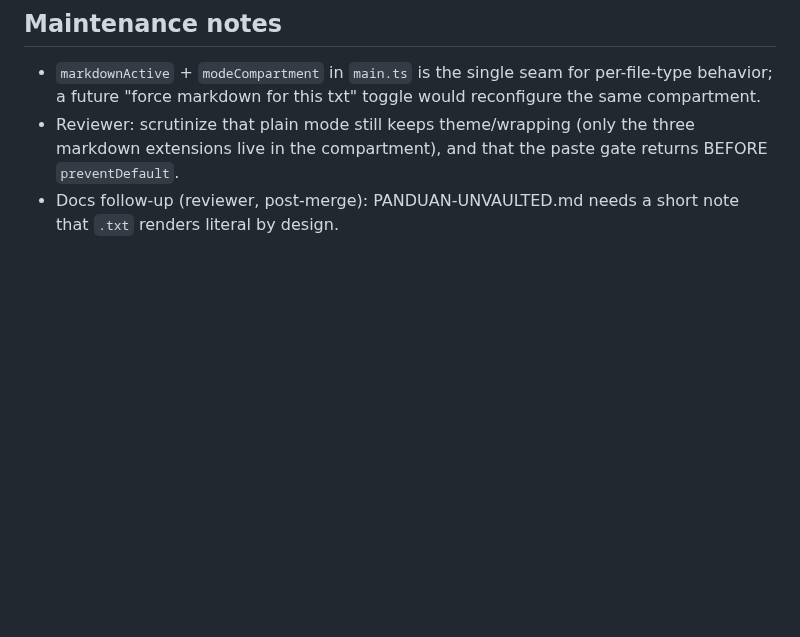
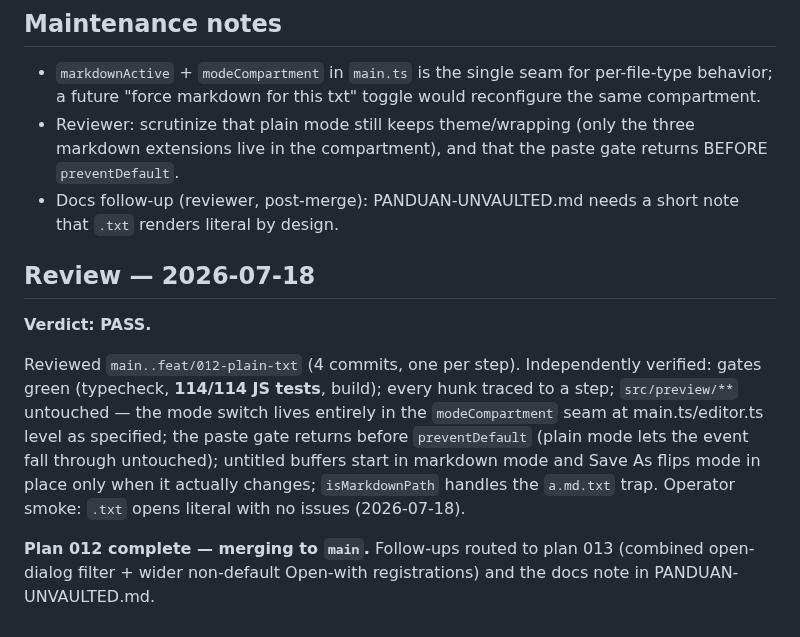
Before and after one commit to rifkiadam-stack/unvaulted, a Markdown page: plans/012-plain-text-mode-for-txt.md, the part around the change. Drawn GitHub-style; blank space fills up the shorter version.

```diff
--- a/plans/012-plain-text-mode-for-txt.md
+++ b/plans/012-plain-text-mode-for-txt.md
@@ -256,3 +256,21 @@ frontmatter block; pasting an image does nothing (no file appears in
   gate returns BEFORE `preventDefault`.
 - Docs follow-up (reviewer, post-merge): PANDUAN-UNVAULTED.md needs a short
   note that `.txt` renders literal by design.
+
+## Review — 2026-07-18
+
+**Verdict: PASS.**
+
+Reviewed `main..feat/012-plain-txt` (4 commits, one per step). Independently
+verified: gates green (typecheck, **114/114 JS tests**, build); every hunk
+traced to a step; `src/preview/**` untouched — the mode switch lives
+entirely in the `modeCompartment` seam at main.ts/editor.ts level as
+specified; the paste gate returns before `preventDefault` (plain mode lets
+the event fall through untouched); untitled buffers start in markdown mode
+and Save As flips mode in place only when it actually changes;
+`isMarkdownPath` handles the `a.md.txt` trap. Operator smoke: `.txt` opens
+literal with no issues (2026-07-18).
+
+**Plan 012 complete — merging to `main`.** Follow-ups routed to plan 013
+(combined open-dialog filter + wider non-default Open-with registrations)
+and the docs note in PANDUAN-UNVAULTED.md.
```
Also changed, not shown: plans/013-open-dialog-and-associations.md (added, +200 -0 lines), plans/README.md (+2 -1 lines).
